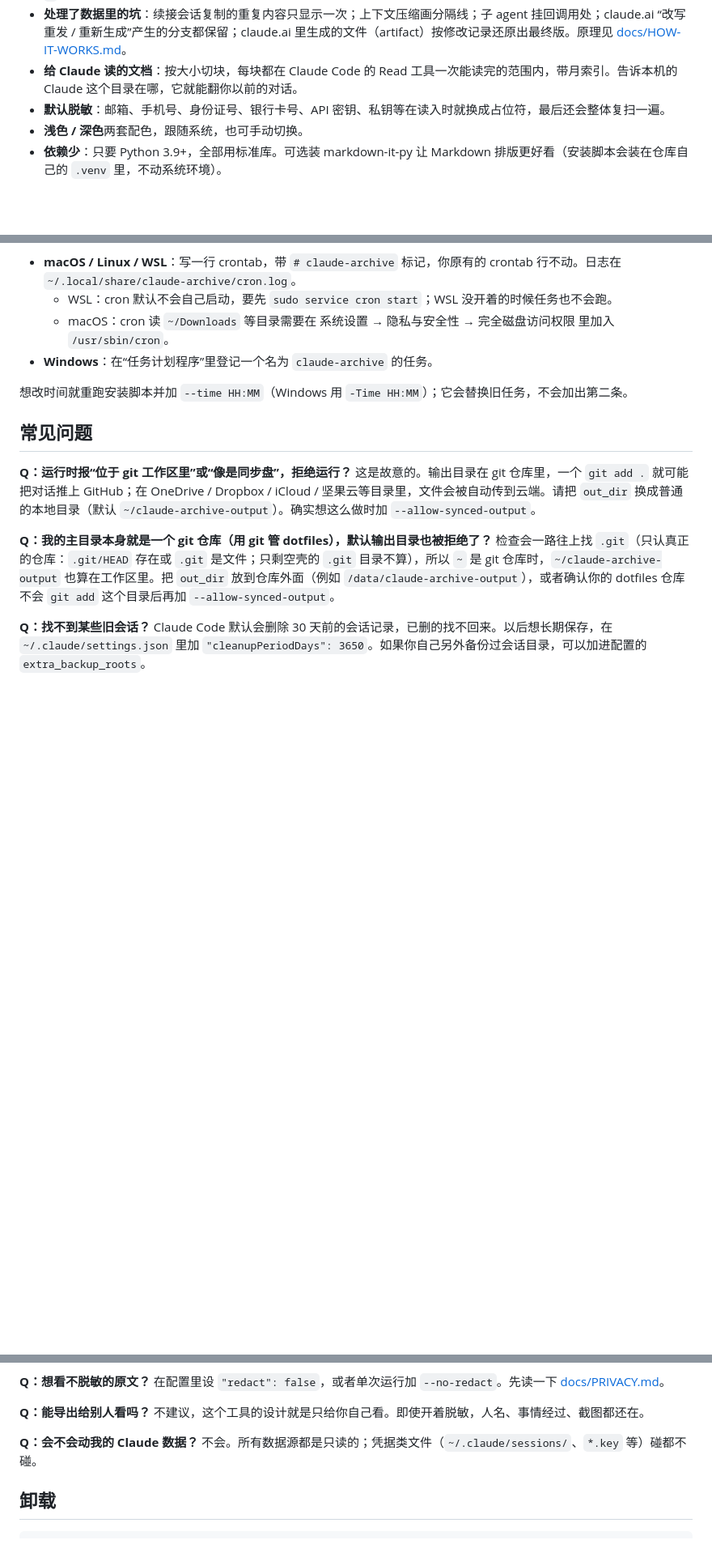
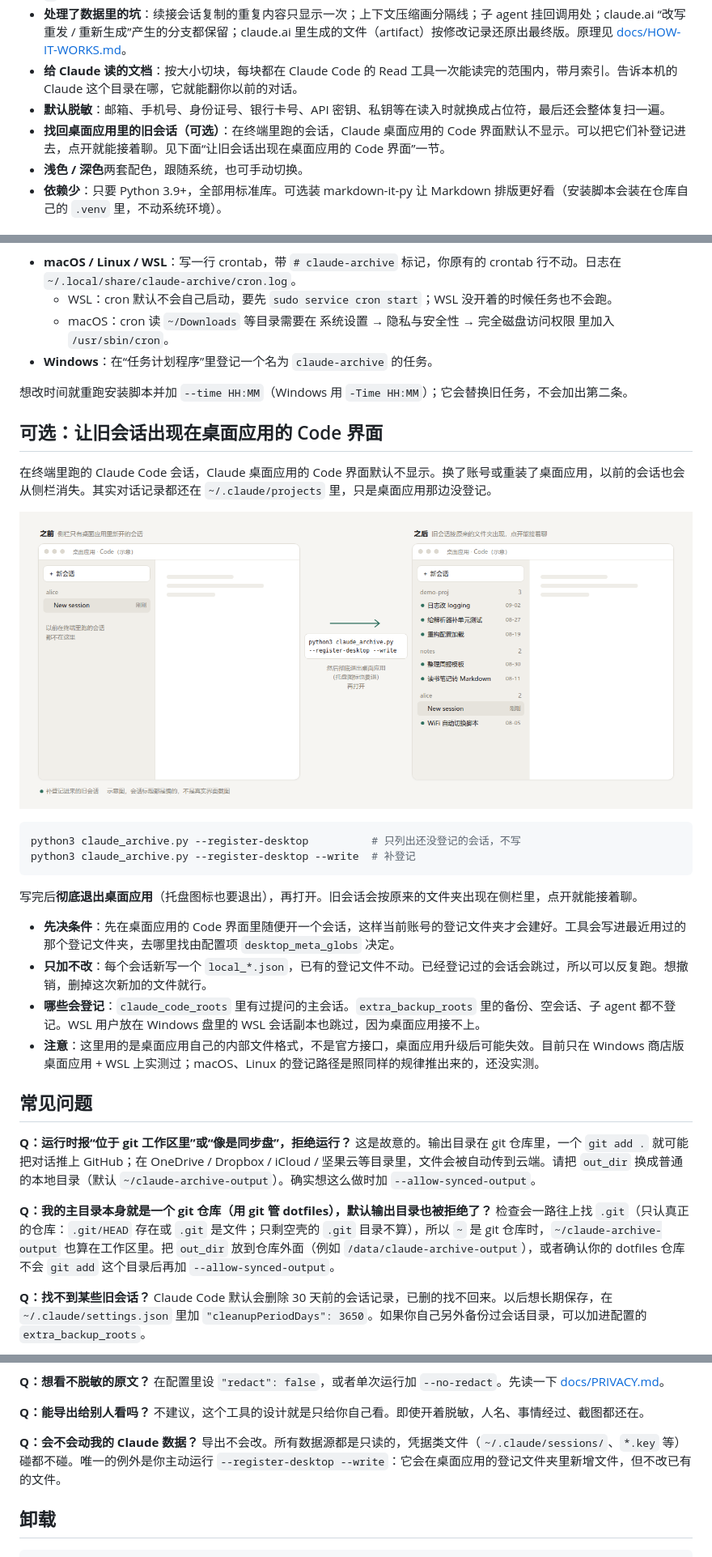
Before and after one commit to jackdhch/claude-chat-archive, a Markdown page: README.md, 3 parts joined by grey strips. Shown: that part at 81% size. GitHub-like rendering; pictures changed too: docs/screenshots/desktop-register.png (added); blank space fills up the shorter version.

````diff
--- a/README.md
+++ b/README.md
@@ -30,6 +30,7 @@
 - **处理了数据里的坑**：续接会话复制的重复内容只显示一次；上下文压缩画分隔线；子 agent 挂回调用处；claude.ai “改写重发 / 重新生成”产生的分支都保留；claude.ai 里生成的文件（artifact）按修改记录还原出最终版。原理见 [docs/HOW-IT-WORKS.md](docs/HOW-IT-WORKS.md)。
 - **给 Claude 读的文档**：按大小切块，每块都在 Claude Code 的 Read 工具一次能读完的范围内，带月索引。告诉本机的 Claude 这个目录在哪，它就能翻你以前的对话。
 - **默认脱敏**：邮箱、手机号、身份证号、银行卡号、API 密钥、私钥等在读入时就换成占位符，最后还会整体复扫一遍。
+- **找回桌面应用里的旧会话（可选）**：在终端里跑的会话，Claude 桌面应用的 Code 界面默认不显示。可以把它们补登记进去，点开就能接着聊。见下面“让旧会话出现在桌面应用的 Code 界面”一节。
 - **浅色 / 深色**两套配色，跟随系统，也可手动切换。
 - **依赖少**：只要 Python 3.9+，全部用标准库。可选装 markdown-it-py 让 Markdown 排版更好看（安装脚本会装在仓库自己的 `.venv` 里，不动系统环境）。
 
@@ -184,6 +186,24 @@ python3 claude_archive.py                 # 导出（几百个会话大约几分
 
 想改时间就重跑安装脚本并加 `--time HH:MM`（Windows 用 `-Time HH:MM`）；它会替换旧任务，不会加出第二条。
 
+## 可选：让旧会话出现在桌面应用的 Code 界面
+
+在终端里跑的 Claude Code 会话，Claude 桌面应用的 Code 界面默认不显示。换了账号或重装了桌面应用，以前的会话也会从侧栏消失。其实对话记录都还在 `~/.claude/projects` 里，只是桌面应用那边没登记。
+
+![示意图：之前侧栏只有一条新会话；补登记并重启桌面应用后，旧会话按原来的文件夹出现](docs/screenshots/desktop-register.png)
+
+```bash
+python3 claude_archive.py --register-desktop          # 只列出还没登记的会话，不写
+python3 claude_archive.py --register-desktop --write  # 补登记
+```
+
+写完后**彻底退出桌面应用**（托盘图标也要退出），再打开。旧会话会按原来的文件夹出现在侧栏里，点开就能接着聊。
+
+- **先决条件**：先在桌面应用的 Code 界面里随便开一个会话，这样当前账号的登记文件夹才会建好。工具会写进最近用过的那个登记文件夹，去哪里找由配置项 `desktop_meta_globs` 决定。
+- **只加不改**：每个会话新写一个 `local_*.json`，已有的登记文件不动。已经登记过的会话会跳过，所以可以反复跑。想撤销，删掉这次新加的文件就行。
+- **哪些会登记**：`claude_code_roots` 里有过提问的主会话。`extra_backup_roots` 里的备份、空会话、子 agent 都不登记。WSL 用户放在 Windows 盘里的 WSL 会话副本也跳过，因为桌面应用接不上。
+- **注意**：这里用的是桌面应用自己的内部文件格式，不是官方接口，桌面应用升级后可能失效。目前只在 Windows 商店版桌面应用 + WSL 上实测过；macOS、Linux 的登记路径是照同样的规律推出来的，还没实测。
+
 ## 常见问题
 
 **Q：运行时报“位于 git 工作区里”或“像是同步盘”，拒绝运行？**
@@ -217,7 +237,7 @@ Claude Code 默认会删除 30 天前的会话记录，已删的找不回来。
 不建议，这个工具的设计就是只给你自己看。即使开着脱敏，人名、事情经过、截图都还在。
 
 **Q：会不会动我的 Claude 数据？**
-不会。所有数据源都是只读的；凭据类文件（`~/.claude/sessions/`、`*.key` 等）碰都不碰。
+导出不会改。所有数据源都是只读的，凭据类文件（`~/.claude/sessions/`、`*.key` 等）碰都不碰。唯一的例外是你主动运行 `--register-desktop --write`：它会在桌面应用的登记文件夹里新增文件，但不改已有的文件。
 
 ## 卸载
 
````
Also changed, not shown: other parts of README.md (+1 -0 lines), README.en.md (+21 -1 lines), docs/CONFIG.md (+1 -1 lines), 2 other files.
